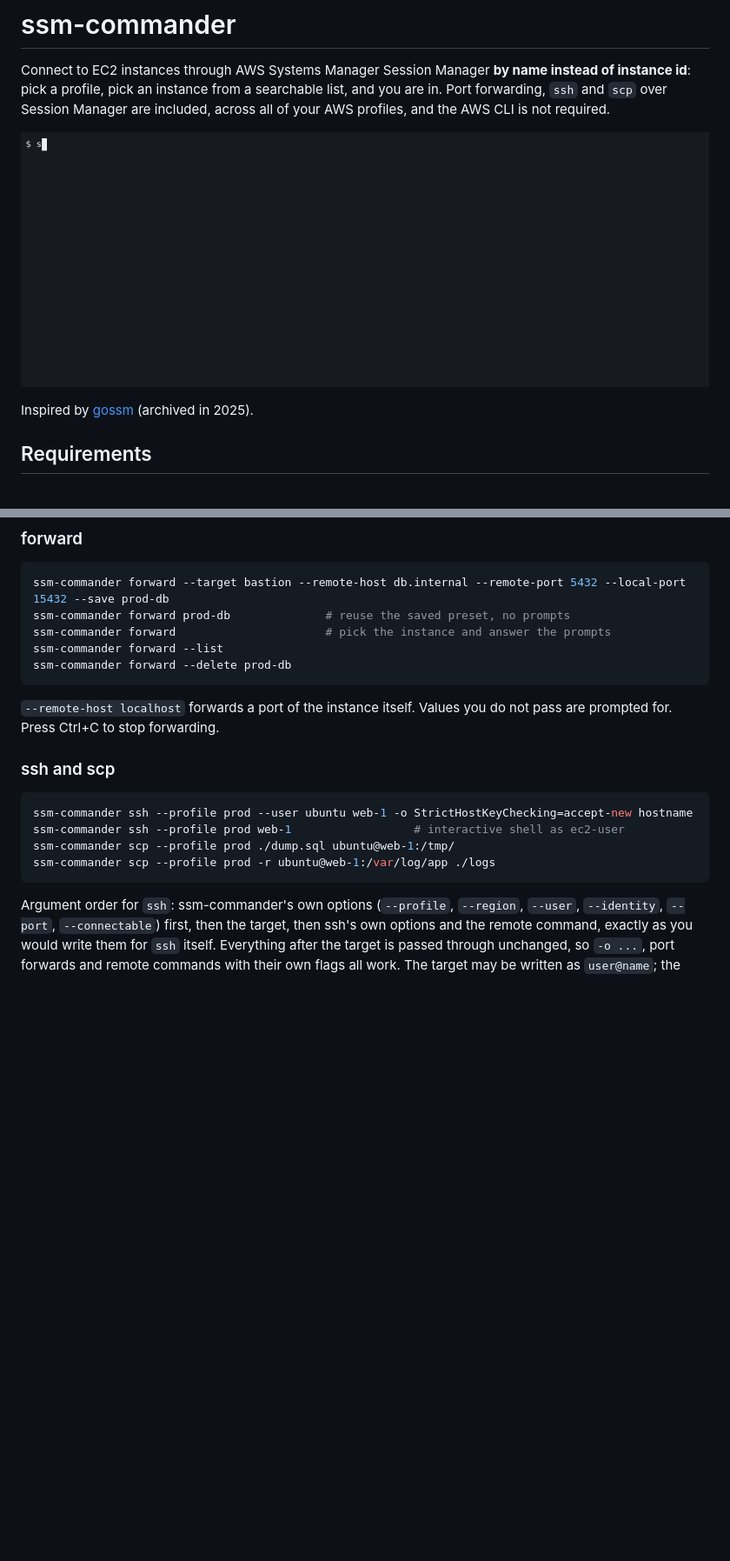
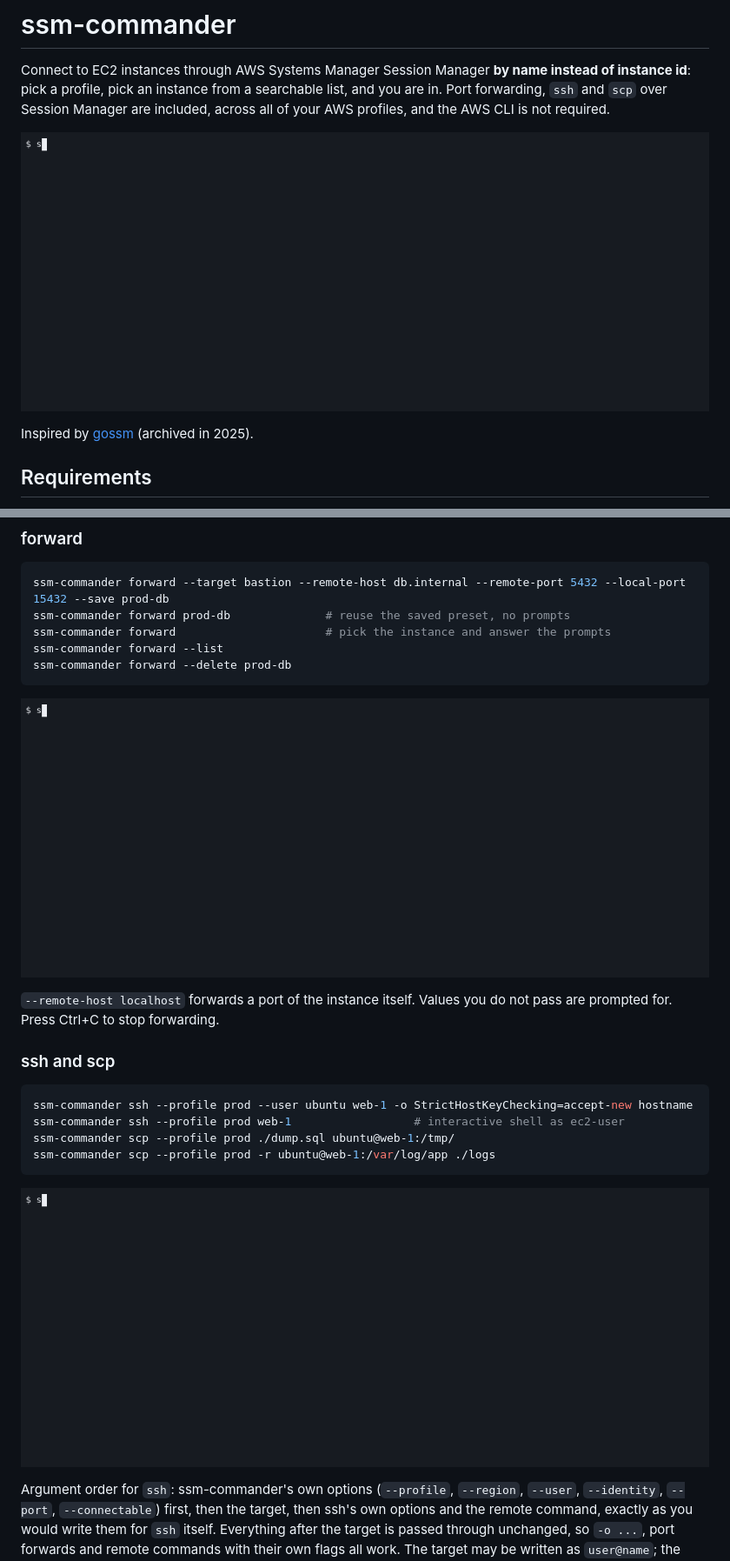
Before and after one commit to rlaace423/ssm-commander, a Markdown page: README.md, 2 parts joined by grey strips. Shown at 87% size. GitHub-like rendering; pictures changed too: demo/connect.gif, demo/forward.gif (added), demo/ssh.gif (added); blank space fills up the shorter version.

````diff
--- a/README.md
+++ b/README.md
@@ -60,6 +60,8 @@ ssm-commander forward --list
 ssm-commander forward --delete prod-db
 ```
 
+![Demo: save a port-forwarding preset, then reuse it by name](demo/forward.gif)
+
 `--remote-host localhost` forwards a port of the instance itself. Values you do not pass are prompted for.
 Press Ctrl+C to stop forwarding.
 
@@ -71,6 +73,8 @@ ssm-commander ssh --profile prod web-1                  # interactive shell as e
 ssm-commander scp --profile prod ./dump.sql ubuntu@web-1:/tmp/
 ssm-commander scp --profile prod -r ubuntu@web-1:/var/log/app ./logs
 ```
+
+![Demo: ssh and scp by instance name](demo/ssh.gif)
 
 Argument order for `ssh`: ssm-commander's own options (`--profile`, `--region`, `--user`, `--identity`,
 `--port`, `--connectable`) first, then the target, then ssh's own options and the remote command, exactly as you
````
Also changed, not shown: 9 other files.
